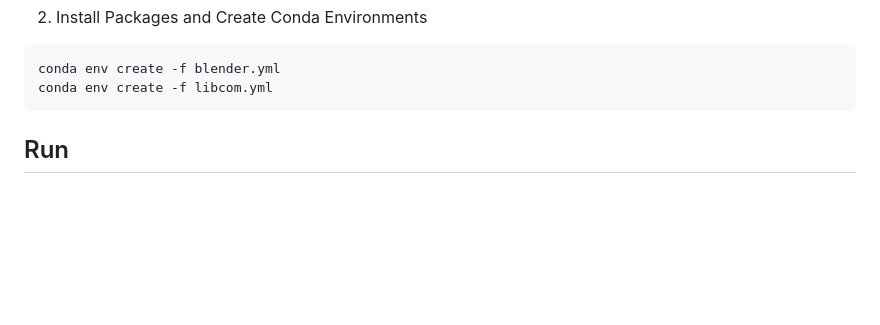
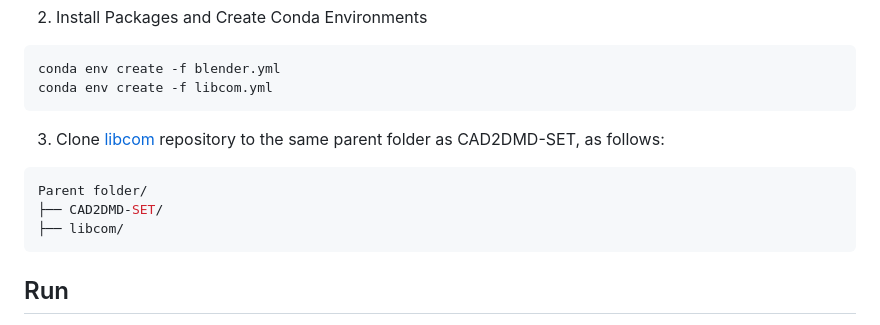
Before and after one commit to JVal123/CAD2DMD-SET, a Markdown page: README.md, the part around the change. Drawn GitHub-style; blank space fills up the shorter version.

````diff
--- a/README.md
+++ b/README.md
@@ -23,6 +23,15 @@ cd CAD2DMD-SET
 conda env create -f blender.yml
 conda env create -f libcom.yml
 ```
+
+3. Clone [libcom](https://github.com/bcmi/libcom) repository to the same parent folder as CAD2DMD-SET, as follows:
+
+```bash
+Parent folder/
+├── CAD2DMD-SET/
+├── libcom/
+```
+
 
 ## Run
 
````
